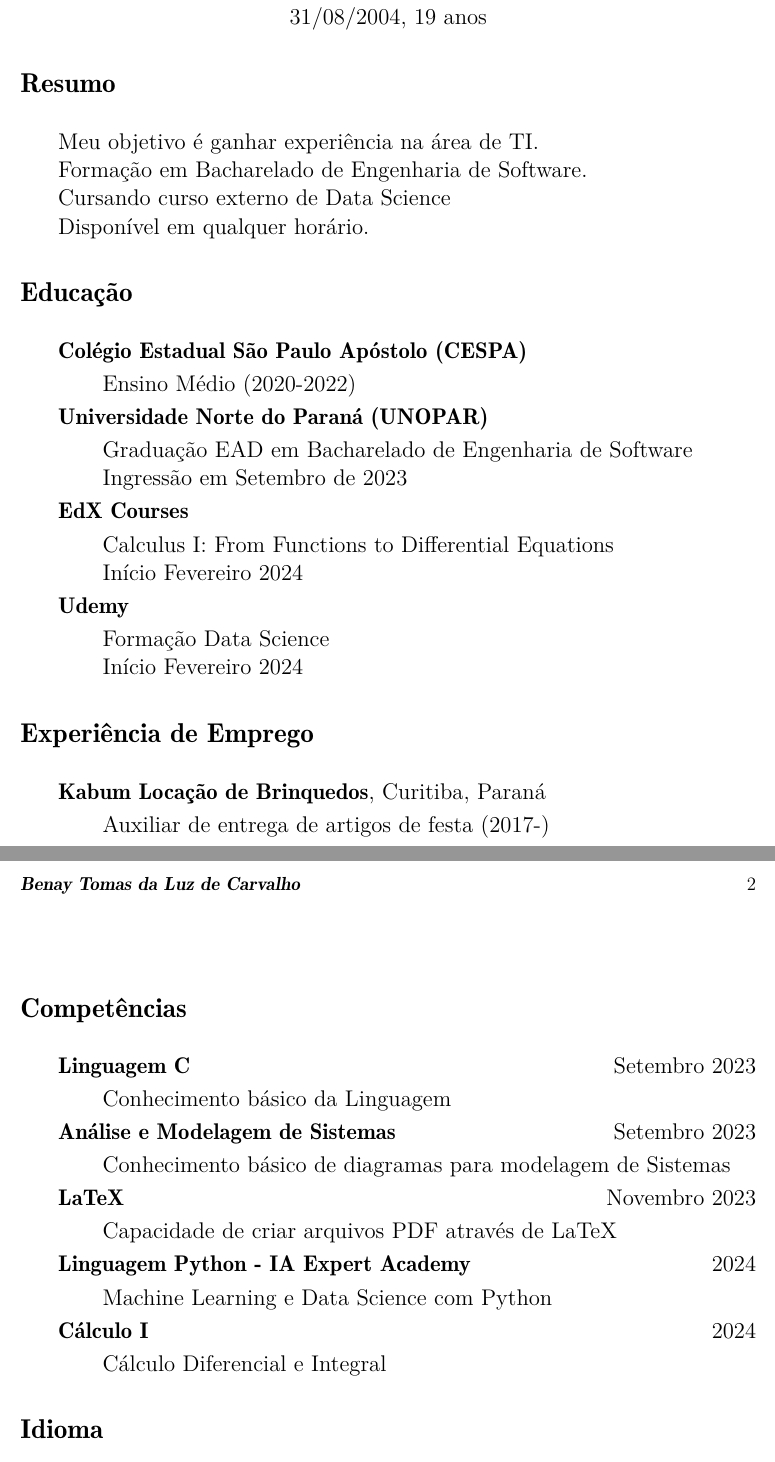
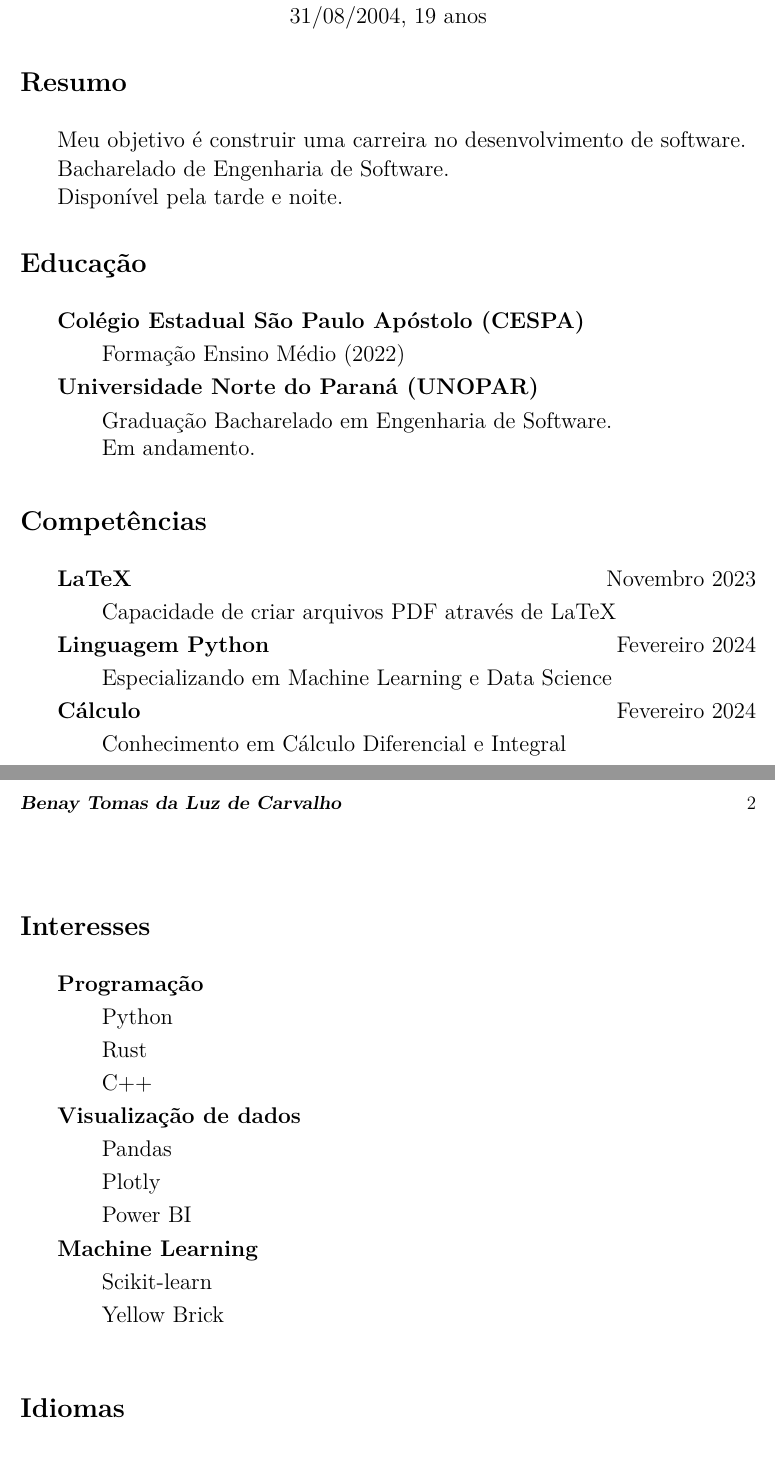
Before and after one commit to benaytms/LaTeX_, a LaTeX CV (Curriculo/curriculo.tex): two parts of pages 1 and 2 of 2, joined at a grey line, cut so that both start at the same text. Compiled offline with pdfLaTeX.

Commit message:
curriculo folder update

```diff
--- a/Curriculo/curriculo.tex
+++ b/Curriculo/curriculo.tex
@@ -1,10 +1,4 @@
-\documentclass[12pt]{extarticle}
-\usepackage{extsizes}
-\usepackage[utf8]{inputenc}
-\usepackage[full]{textcomp}
-\usepackage{CJKutf8}
-\usepackage[lf]{ebgaramond}
-% \usepackage[scaled,swashQ]{garamondx}
+\documentclass[12pt]{article}
 \usepackage[T1]{fontenc}
 \usepackage{lmodern}
 
@@ -14,10 +8,6 @@
 
 \usepackage{enumitem}
 \usepackage[a4paper,left=.9in, right=.9in, top=0.9in, bottom=0.5in]{geometry}
-\usepackage{url}
-\usepackage[dvipsnames]{xcolor}
-\usepackage{amsmath}
-\usepackage{eqparbox}
 
 % package settings
 \usepackage[
@@ -81,10 +71,9 @@
 \indent
 {\large
 
-Meu objetivo é ganhar experiência na área de TI.\\
-\indent Formação em Bacharelado de Engenharia de Software.\\
-\indent Cursando curso externo de Data Science\\
-\indent Disponível em qualquer horário.
+Meu objetivo é construir uma carreira no desenvolvimento de software.\\
+\indent Bacharelado de Engenharia de Software.\\
+\indent Disponível pela tarde e noite.
 
 }
 
@@ -95,42 +84,15 @@ Meu objetivo é ganhar experiência na área de TI.\\
 
 \textbf{Colégio Estadual São Paulo Apóstolo (CESPA)}
 
-\hspace{2em}Ensino Médio (2020-2022)
+\hspace{2em}Formação Ensino Médio (2022)
 
 \textbf{Universidade Norte do Paraná (UNOPAR)}
 
-\hspace{2em}Graduação EAD em Bacharelado de Engenharia de Software\\
-\indent
-\hspace{2em}Ingressão em Setembro de 2023
+\hspace{2em}Graduação Bacharelado em Engenharia de Software.
 
-\textbf{EdX Courses}
-
-\hspace{2em}Calculus I: From Functions to Differential Equations\\
-\indent
-\hspace{2em}Início Fevereiro 2024
-
-\textbf{Udemy}
-
-\hspace{2em}Formação Data Science\\
-\indent
-\hspace{2em}Início Fevereiro 2024
-
-
+\hspace{2em}Em andamento.
 }
 
-% job experience
-\cvsection{Experiência de Emprego}
-\indent
-
-{\large
-
-\textbf{Kabum Locação de Brinquedos}, Curitiba, Paraná
-
-\hspace{2em}Auxiliar de entrega de artigos de festa (2017-)
-
-}
-
-\newpage
 % experiência acadêmica
 \vspace*{.15cm}
 \cvsection{Competências}
@@ -138,26 +100,18 @@ Meu objetivo é ganhar experiência na área de TI.\\
 
 {\large
 
-\textbf{Linguagem C}\hfill Setembro 2023
-
-\hspace{2em}Conhecimento básico da Linguagem
-
-\textbf{Análise e Modelagem de Sistemas} \hfill Setembro 2023
-
-\hspace{2em}Conhecimento básico de diagramas para modelagem de Sistemas
-
 \textbf{LaTeX} \hfill Novembro 2023
 
 \hspace{2em}Capacidade de criar arquivos PDF através de LaTeX
 
-\textbf{Linguagem Python - IA Expert Academy}\hfill 2024
+\textbf{Linguagem Python}\hfill Fevereiro 2024
 
-\hspace{2em}Machine Learning e Data Science com Python
+\indent
+\hspace{2em}Especializando em Machine Learning e Data Science
 
-\textbf{Cálculo I} \hfill 2024
+\textbf{Cálculo} \hfill Fevereiro 2024
 
-\hspace{2em}Cálculo Diferencial e Integral
+\hspace{2em}Conhecimento em Cálculo Diferencial e Integral
 
 }
 
-\cvsection{Idioma}
@@ -164,16 +124,39 @@ Meu objetivo é ganhar experiência na área de TI.\\
+\indent
+
+% interests
+\cvsection{Interesses}
 \indent
 
 {\large
 
-Português Brasileiro Nativo
+\textbf{Programação}
 
-Inglês Intermediário
+\hspace{2em}Python
+
+\hspace{2em}Rust
+
+\hspace{2em}C++
+
+\textbf{Visualização de dados}
+
+\hspace{2em}Pandas
+
+\hspace{2em}Plotly
+
+\hspace{2em}Power BI
+
+\textbf{Machine Learning}
+
+\hspace{2em}Scikit-learn
+
+\hspace{2em}Yellow Brick
+
+
 
 }
 
-
-% reference
-\cvsection{Referência}
+\indent
+\cvsection{Idiomas}
 \indent
 
 {\large
```
Also changed, not shown: Curriculo/curriculo.pdf, Curriculo/curriculo.tex (14 more changed lines), 6 other files.
